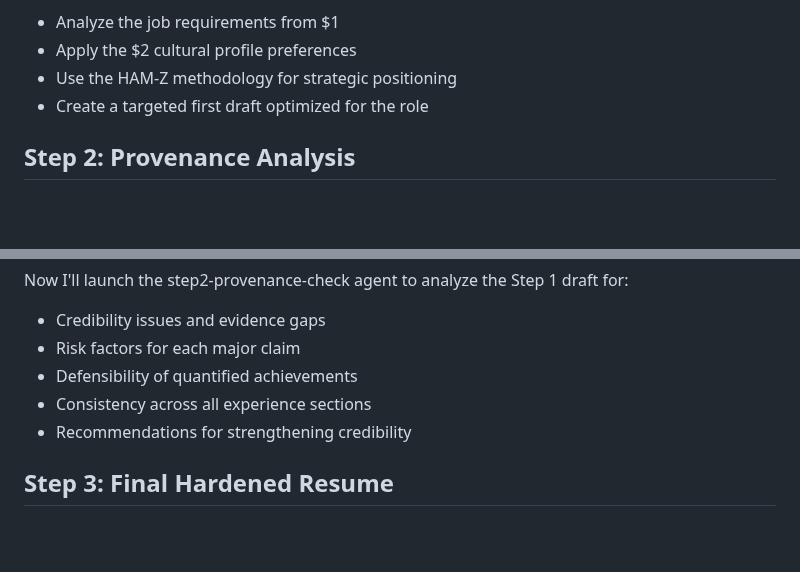
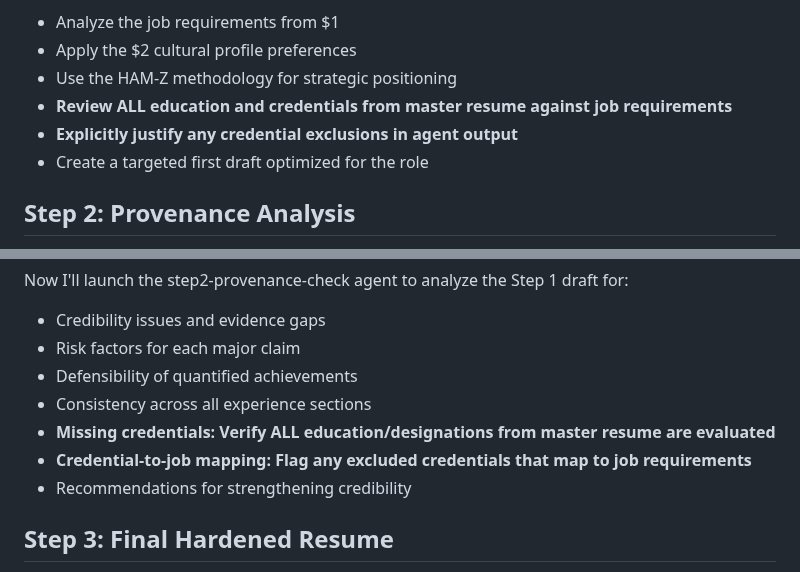
Before and after one commit to reggiechan74/JobOps, a Markdown page: .claude/commands/buildresume.md, 2 parts joined by grey strips. Rendered like a GitHub page; blank space fills up the shorter version.

Commit message:
Enhance /buildresume with credential completeness verification
Add education and credential validation to Step 1 and Step 2 agents to prevent omission of relevant qualifications. Step 1 now reviews all credentials against job requirements and justifies exclusions. Step 2 verifies all credentials are evaluated and flags any excluded credentials that map to job requirements.

This fix addresses cases where relevant credentials (e.g., BCIT Financial Management diploma for financial analysis roles) were excluded without justification.

🤖 Generated with [Claude Code](https://claude.com/claude-code)

Co-Authored-By: Claude <noreply@anthropic.com>

```diff
--- a/.claude/commands/buildresume.md
+++ b/.claude/commands/buildresume.md
@@ -56,6 +56,8 @@ I'm launching the step1-resume-draft agent to create an initial tailored resume
 - Analyze the job requirements from $1
 - Apply the $2 cultural profile preferences
 - Use the HAM-Z methodology for strategic positioning
+- **Review ALL education and credentials from master resume against job requirements**
+- **Explicitly justify any credential exclusions in agent output**
 - Create a targeted first draft optimized for the role
 
 ## Step 2: Provenance Analysis
@@ -68,6 +70,8 @@ Now I'll launch the step2-provenance-check agent to analyze the Step 1 draft for
 - Risk factors for each major claim
 - Defensibility of quantified achievements
 - Consistency across all experience sections
+- **Missing credentials: Verify ALL education/designations from master resume are evaluated**
+- **Credential-to-job mapping: Flag any excluded credentials that map to job requirements**
 - Recommendations for strengthening credibility
 
 ## Step 3: Final Hardened Resume
```
